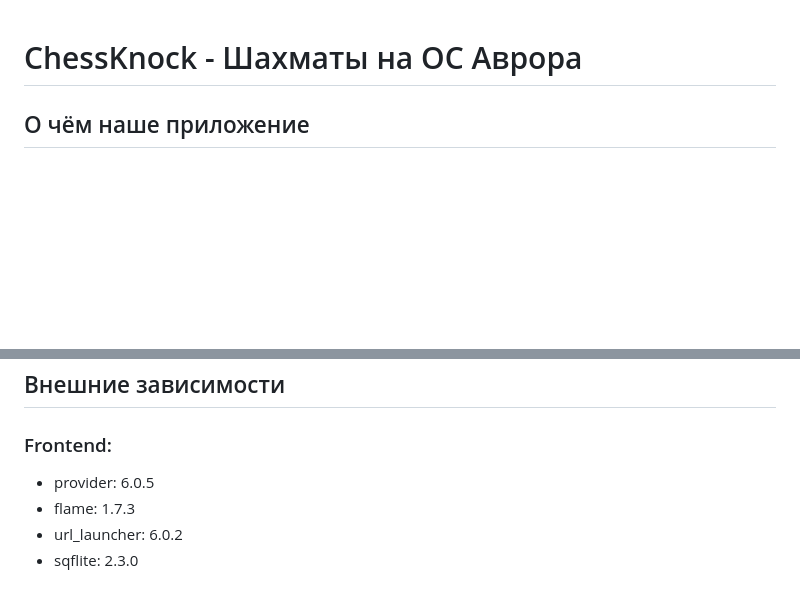
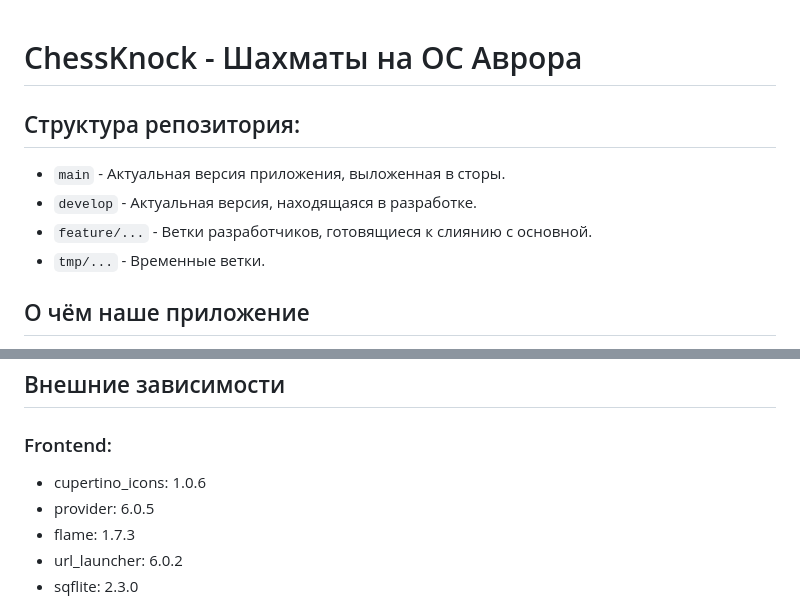
Before and after one commit to Student-Labs-2024/aurora_chess, a Markdown page: README.md, 2 parts joined by grey strips. Rendered like a GitHub page; blank space fills up the shorter version.

Commit message:
docs: добавлено описание структуры репозитория

````diff
--- a/README.md
+++ b/README.md
@@ -1,4 +1,11 @@
 # ChessKnock - Шахматы на ОС Аврора
+
+## Структура репозитория:
+
+- ```main``` - Актуальная версия приложения, выложенная в сторы.
+- ```develop``` - Актуальная версия, находящаяся в разработке.
+- ```feature/...``` - Ветки разработчиков, готовящиеся к слиянию с основной.
+- ```tmp/...``` - Временные ветки.
 
 ## О чём наше приложение
 
@@ -26,6 +33,7 @@
 
 ## Внешние зависимости
 ### Frontend:
+- cupertino_icons: 1.0.6
 - provider: 6.0.5
 - flame: 1.7.3
 - url_launcher: 6.0.2
````
